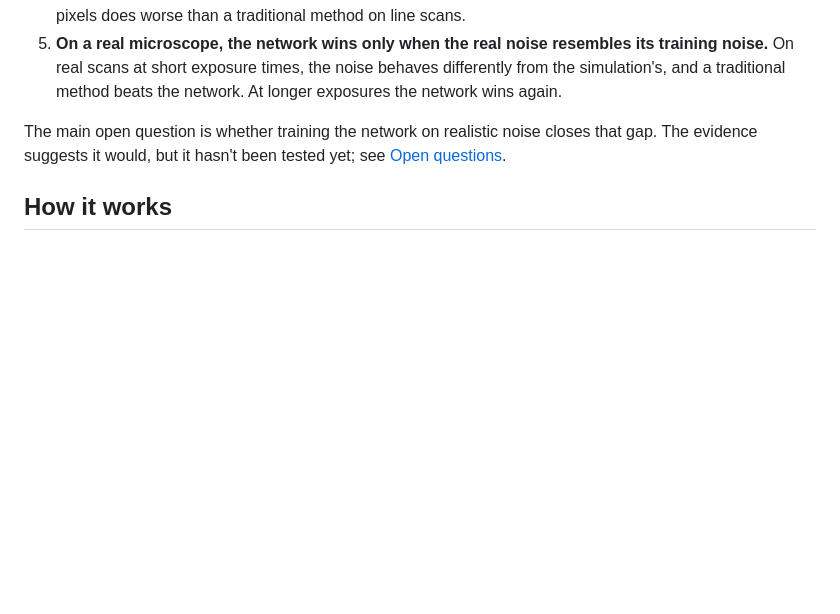
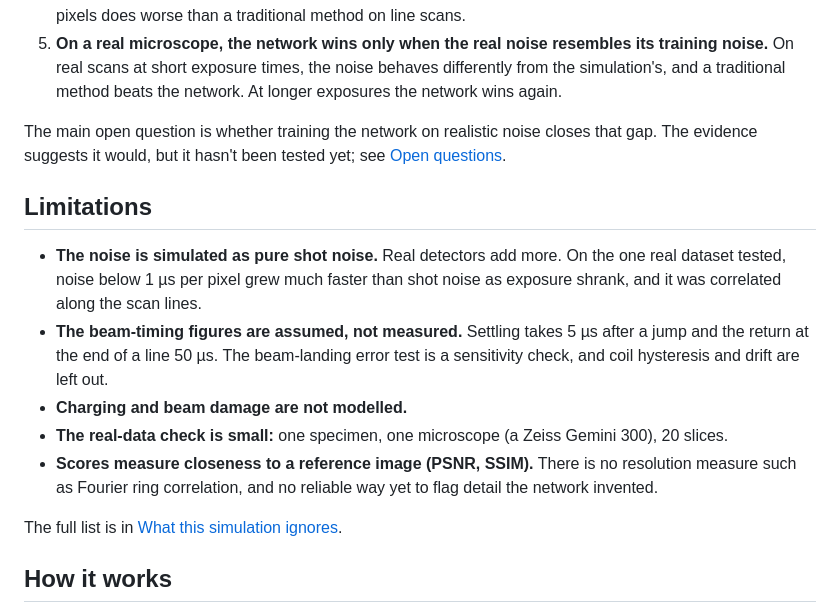
Before and after one commit to CameronGordonn/sparse-scan-SEM-reconstruction, a Markdown page: README.md, the part around the change. Rendered like a GitHub page; blank space fills up the shorter version.

Commit message:
README: limitations section under the findings

```diff
--- a/README.md
+++ b/README.md
@@ -23,6 +23,16 @@ This project asks two questions. Which software fills in the gaps best? And whic
 5. **On a real microscope, the network wins only when the real noise resembles its training noise.** On real scans at short exposure times, the noise behaves differently from the simulation's, and a traditional method beats the network. At longer exposures the network wins again.
 
 The main open question is whether training the network on realistic noise closes that gap. The evidence suggests it would, but it hasn't been tested yet; see [Open questions](docs/technical-details.md#open-questions).
+
+## Limitations
+
+- **The noise is simulated as pure shot noise.** Real detectors add more. On the one real dataset tested, noise below 1 µs per pixel grew much faster than shot noise as exposure shrank, and it was correlated along the scan lines.
+- **The beam-timing figures are assumed, not measured.** Settling takes 5 µs after a jump and the return at the end of a line 50 µs. The beam-landing error test is a sensitivity check, and coil hysteresis and drift are left out.
+- **Charging and beam damage are not modelled.**
+- **The real-data check is small:** one specimen, one microscope (a Zeiss Gemini 300), 20 slices.
+- **Scores measure closeness to a reference image (PSNR, SSIM).** There is no resolution measure such as Fourier ring correlation, and no reliable way yet to flag detail the network invented.
+
+The full list is in [What this simulation ignores](docs/technical-details.md#what-this-simulation-ignores).
 
 ## How it works
 
```
